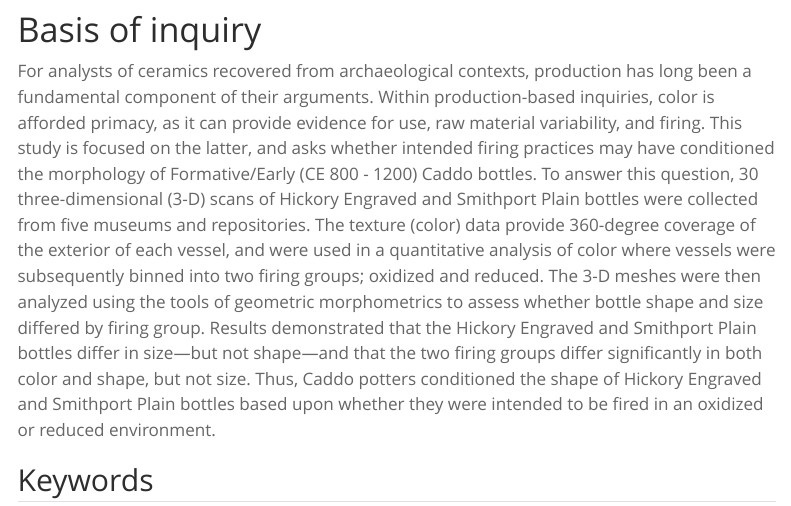
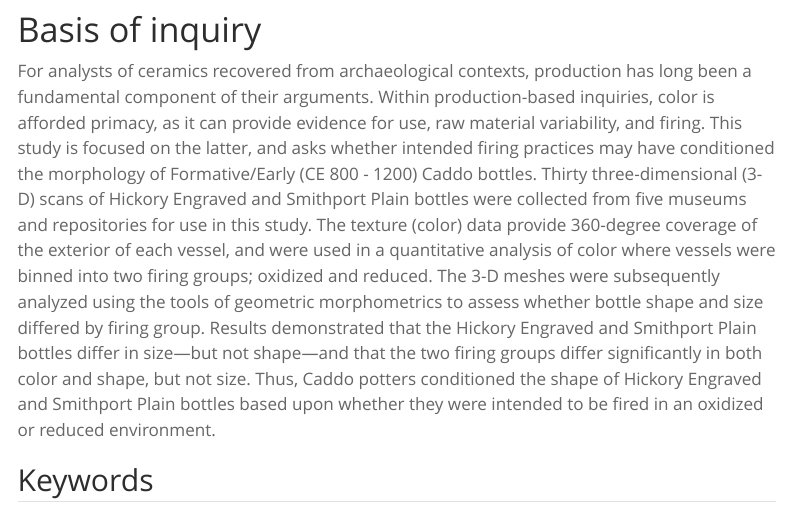
Before and after one commit to seldenlab/hfesp.1, a Quarto document (supp/index.qmd): the page in a window 1100 px wide, from 320 px down. Rendered offline with R 4.5, knitr and Pandoc in place of Quarto, with nearby package versions; menus at the side of the page are left out; long lines of code are wrapped.

Commit message:
<edit index>

```diff
--- a/supp/index.qmd
+++ b/supp/index.qmd
@@ -18,7 +18,7 @@
 
 # Basis of inquiry
 
-For analysts of ceramics recovered from archaeological contexts, production has long been a fundamental component of their arguments. Within production-based inquiries, color is afforded primacy, as it can provide evidence for use, raw material variability, and firing. This study is focused on the latter, and asks whether intended firing practices may have conditioned the morphology of Formative/Early (CE 800 - 1200) Caddo bottles. To answer this question, 30 three-dimensional (3-D) scans of Hickory Engraved and Smithport Plain bottles were collected from five museums and repositories. The texture (color) data provide 360-degree coverage of the exterior of each vessel, and were used in a quantitative analysis of color where vessels were subsequently binned into two firing groups; oxidized and reduced. The 3-D meshes were then analyzed using the tools of geometric morphometrics to assess whether bottle shape and size differed by firing group. Results demonstrated that the Hickory Engraved and Smithport Plain bottles differ in size---but not shape---and that the two firing groups differ significantly in both color and shape, but not size. Thus, Caddo potters conditioned the shape of Hickory Engraved and Smithport Plain bottles based upon whether they were intended to be fired in an oxidized or reduced environment.
+For analysts of ceramics recovered from archaeological contexts, production has long been a fundamental component of their arguments. Within production-based inquiries, color is afforded primacy, as it can provide evidence for use, raw material variability, and firing. This study is focused on the latter, and asks whether intended firing practices may have conditioned the morphology of Formative/Early (CE 800 - 1200) Caddo bottles. Thirty three-dimensional (3-D) scans of Hickory Engraved and Smithport Plain bottles were collected from five museums and repositories for use in this study. The texture (color) data provide 360-degree coverage of the exterior of each vessel, and were used in a quantitative analysis of color where vessels were binned into two firing groups; oxidized and reduced. The 3-D meshes were subsequently analyzed using the tools of geometric morphometrics to assess whether bottle shape and size differed by firing group. Results demonstrated that the Hickory Engraved and Smithport Plain bottles differ in size---but not shape---and that the two firing groups differ significantly in both color and shape, but not size. Thus, Caddo potters conditioned the shape of Hickory Engraved and Smithport Plain bottles based upon whether they were intended to be fired in an oxidized or reduced environment.
 
 ## Keywords
 
```
Also changed, not shown: 4 other files.
